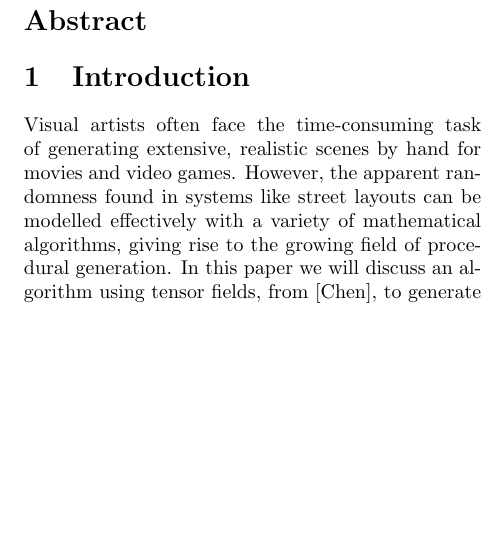
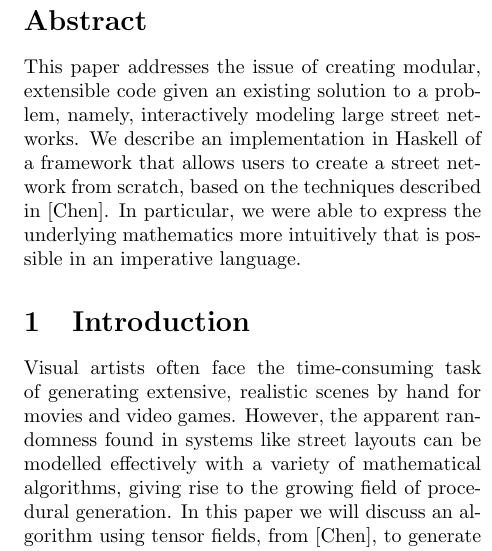
Before and after one commit to wclarkson/tensor, a LaTeX paper (paper/paper.tex): part of one column of page 1 of 5, cut so that both start at the same text, the shorter picture padded with empty space. Compiled offline with pdfLaTeX.

Commit message:
add abstract

```diff
--- a/paper/paper.tex
+++ b/paper/paper.tex
@@ -24,6 +24,13 @@
 \maketitle
 
 \begin{abstract}
+This paper addresses the issue of creating modular, extensible code given an
+existing solution to a problem, namely, interactively modeling large street
+networks. We describe an implementation in Haskell of a framework that allows
+users to create a street network from scratch, based on the techniques described
+in [Chen]. In particular, we were able to express the underlying mathematics
+more intuitively that is possible in an imperative language.
+
 \end{abstract}
 
 \section{Introduction}
```
Also changed, not shown: paper/images/pipeline.png (added).
